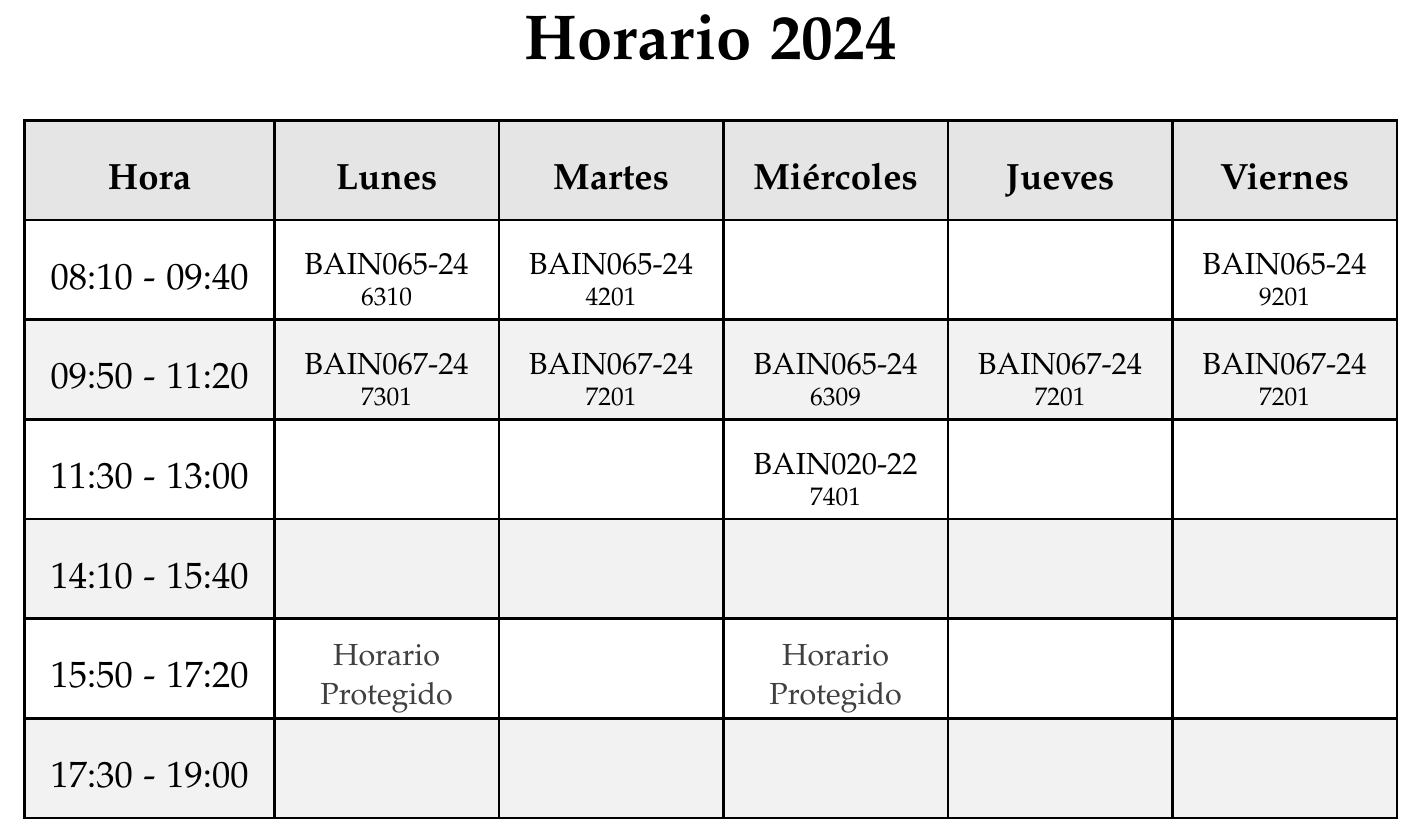
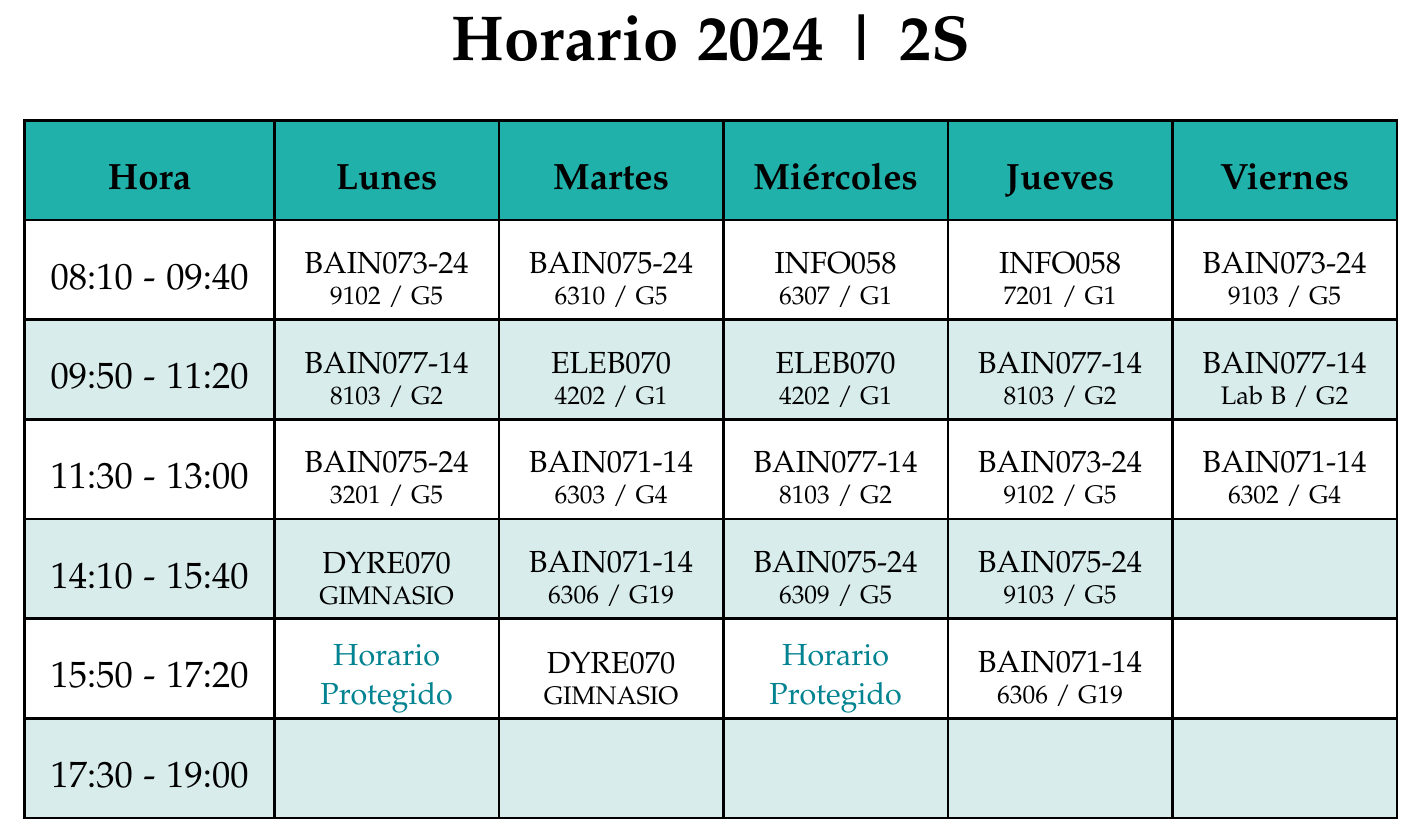
Before and after one commit to aretesatori/horario-de-clases, a LaTeX book (main.tex): part of the page, cut so that both start at the same text. Compiled offline with pdfLaTeX.

Commit message:
Actualizar nuevo horario

```diff
--- a/main.tex
+++ b/main.tex
@@ -20,18 +17,18 @@
 \begin{document}
 \pagenumbering{gobble}
 \centering
-{\LARGE\textbf{
-Horario 2024}
-}
+{\LARGE\textbf{Horario 2024 | 2S}}
 \vfill
 \vspace{10pt}
 
 \begin{table}[!ht]
 \centering
-\rowcolors{1}{gray!10}{white}
+\rowcolors{1}{teal!15}{white}
 \begin{tabular}{|>{\centering\arraybackslash}m{4.5cm}|*{5}{>{\centering\arraybackslash}m{4cm}|}}
+
 \hline
-\rowcolor[HTML]{E5E5E5}
+
+\rowcolor[HTML]{20B2AA}
 \textbf{Hora} &
 \textbf{Lunes} &
 \textbf{Martes} &
@@ -41,31 +38,57 @@ Horario 2024}
 
 \hline
 08:10 - 09:40 &
-\parbox[m]{4cm}{\centering\small BAIN065-24\\ \footnotesize 6310} &
-\parbox[m]{4cm}{\centering\small BAIN065-24\\ \footnotesize 4201} &
-&  &
-\parbox[m]{4cm}{\centering\small BAIN065-24\\ \footnotesize 9201} \\
+\parbox[m]{4cm}{\centering\small BAIN073-24\\ \footnotesize 9102 / G5} & % Lunes - Primer Período
+\parbox[m]{4cm}{\centering\small BAIN075-24\\ \footnotesize 6310 / G5} & % Martes - Primer Período
+\parbox[m]{4cm}{\centering\small INFO058\\ \footnotesize 6307 / G1} & % Miércoles - Primer Período
+\parbox[m]{4cm}{\centering\small INFO058\\ \footnotesize 7201 / G1} & % Jueves - Primer Período
+\parbox[m]{4cm}{\centering\small BAIN073-24\\ \footnotesize 9103 / G5} \\ % Viernes - Primer Período
+
 \hline
+
 09:50 - 11:20 &
-\parbox[m]{4cm}{\centering\small BAIN067-24\\ \footnotesize 7301} &
-\parbox[m]{4cm}{\centering\small BAIN067-24\\ \footnotesize 7201} &
-\parbox[m]{4cm}{\centering\small BAIN065-24\\ \footnotesize 6309} &
-\parbox[m]{4cm}{\centering\small BAIN067-24\\ \footnotesize 7201} &
-\parbox[m]{4cm}{\centering\small BAIN067-24\\ \footnotesize 7201} \\
+\parbox[m]{4cm}{\centering\small BAIN077-14\\ \footnotesize 8103 / G2} & % Lunes - Segundo Período
+\parbox[m]{4cm}{\centering\small ELEB070\\ \footnotesize 4202 / G1} & % Martes - Segundo Período
+\parbox[m]{4cm}{\centering\small ELEB070\\ \footnotesize 4202 / G1} & % Miércoles - Segundo Período
+\parbox[m]{4cm}{\centering\small BAIN077-14\\ \footnotesize 8103 / G2} & % Jueves - Segundo Período
+\parbox[m]{4cm}{\centering\small BAIN077-14\\ \footnotesize Lab B / G2} \\ % Viernes - Segundo Período
+
 \hline
-11:30 - 13:00 &  &  &
-\parbox[m]{4cm}{\centering\small BAIN020-22\\ \footnotesize 7401} &
-&  \\
+
+11:30 - 13:00 &
+\parbox[m]{4cm}{\centering\small BAIN075-24\\ \footnotesize 3201 / G5} & % Lunes - Tercer Período
+\parbox[m]{4cm}{\centering\small BAIN071-14\\ \footnotesize 6303 / G4} & % Martes - Tercer Período
+\parbox[m]{4cm}{\centering\small BAIN077-14\\ \footnotesize 8103 / G2} & % Miércoles - Tercer Período
+\parbox[m]{4cm}{\centering\small BAIN073-24\\ \footnotesize 9102 / G5} & % Jueves - Tercer Período
+\parbox[m]{4cm}{\centering\small BAIN071-14\\ \footnotesize 6302 / G4} \\ % Viernes - Tercer Período
+
 \hline
-14:10 - 15:40 &  &  &  &  &  \\
+
+14:10 - 15:40 &
+\parbox[m]{4cm}{\centering\small DYRE070\\ \footnotesize GIMNASIO} & % Lunes - Cuarto Período
+\parbox[m]{4cm}{\centering\small BAIN071-14\\ \footnotesize 6306 / G19} & % Martes - Cuarto Período
+\parbox[m]{4cm}{\centering\small BAIN075-24\\ \footnotesize 6309 / G5} & % Miércoles - Cuarto Período
+\parbox[m]{4cm}{\centering\small BAIN075-24\\ \footnotesize 9103 / G5} & % Jueves - Cuarto Período
+\\ % Viernes - Cuarto Período
+
 \hline
+
 15:50 - 17:20 &
-\parbox[m]{4cm}{\centering\small\textcolor{darkgray}{Horario\\Protegido}} &
+\parbox[m]{4cm}{\centering\small\textcolor[HTML]{028391}{Horario\\Protegido}} & % Lunes - Quinto Período
+\parbox[m]{4cm}{\centering\small DYRE070\\ \footnotesize GIMNASIO} & % Martes - Quinto Período
+\parbox[m]{4cm}{\centering\small\textcolor[HTML]{028391}{Horario\\Protegido}} & % Miércoles - Quinto Período
+\parbox[m]{4cm}{\centering\small BAIN071-14\\ \footnotesize 6306 / G19} & % Jueves - Quinto Período
+\\ % Viernes - Quinto Período
+
+\hline
+
+17:30 - 19:00 &
 &
-\parbox[m]{4cm}{\centering\small\textcolor{darkgray}{Horario\\Protegido}}
-&  &  \\
-\hline
-17:30 - 19:00 &  &  &  &  &  \\
+&
+&
+&
+\\
+
 \hline
 
 \end{tabular}
```
Also changed, not shown: README.md, img/latex-project-logo.png (added), img/overleaf-edit.png (added), img/overleaf-logo.png (added), img/preview.png (added), img/upload-project-overleaf.png (added), img/upload-zip-overleaf.png (added), main.tex (3 more changed lines), 6 other files.
